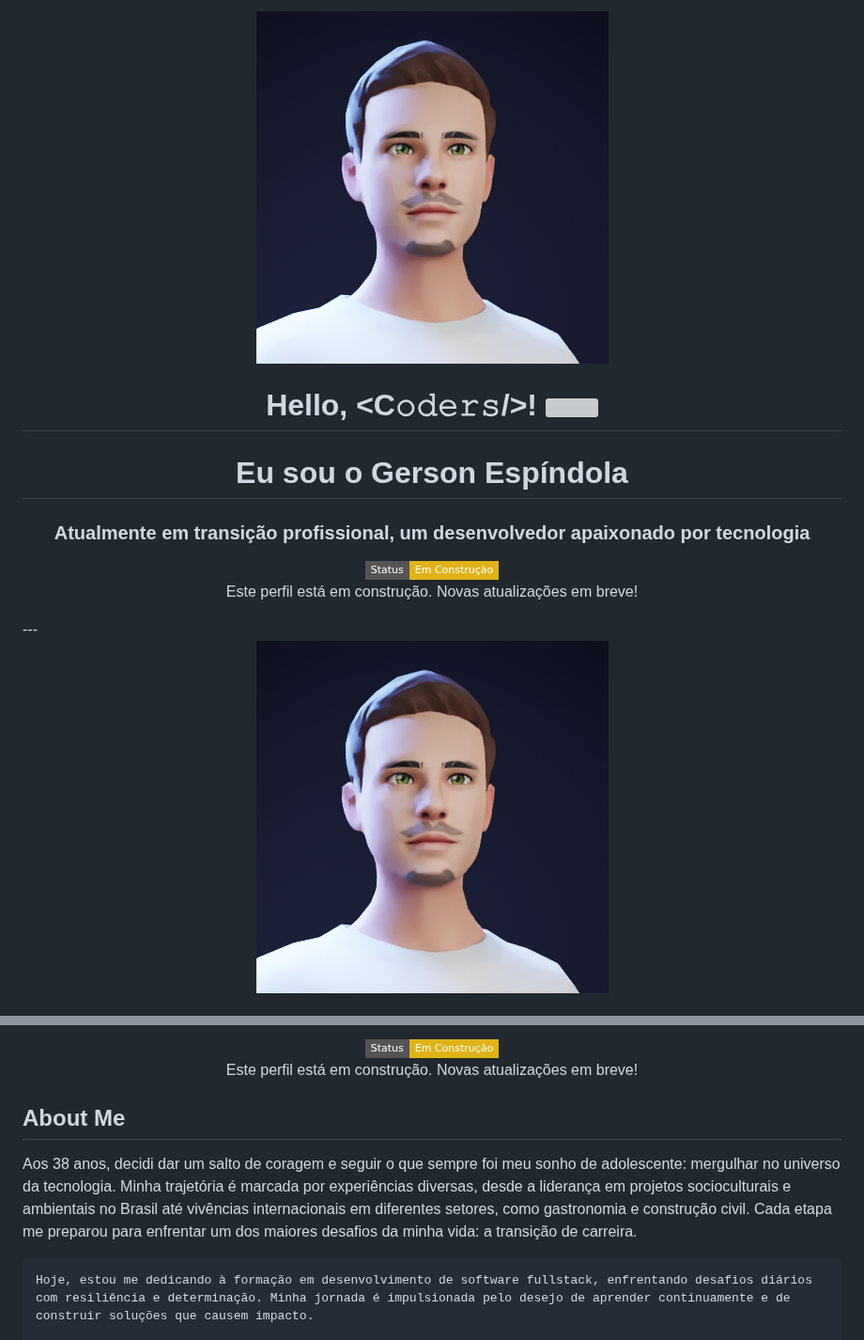
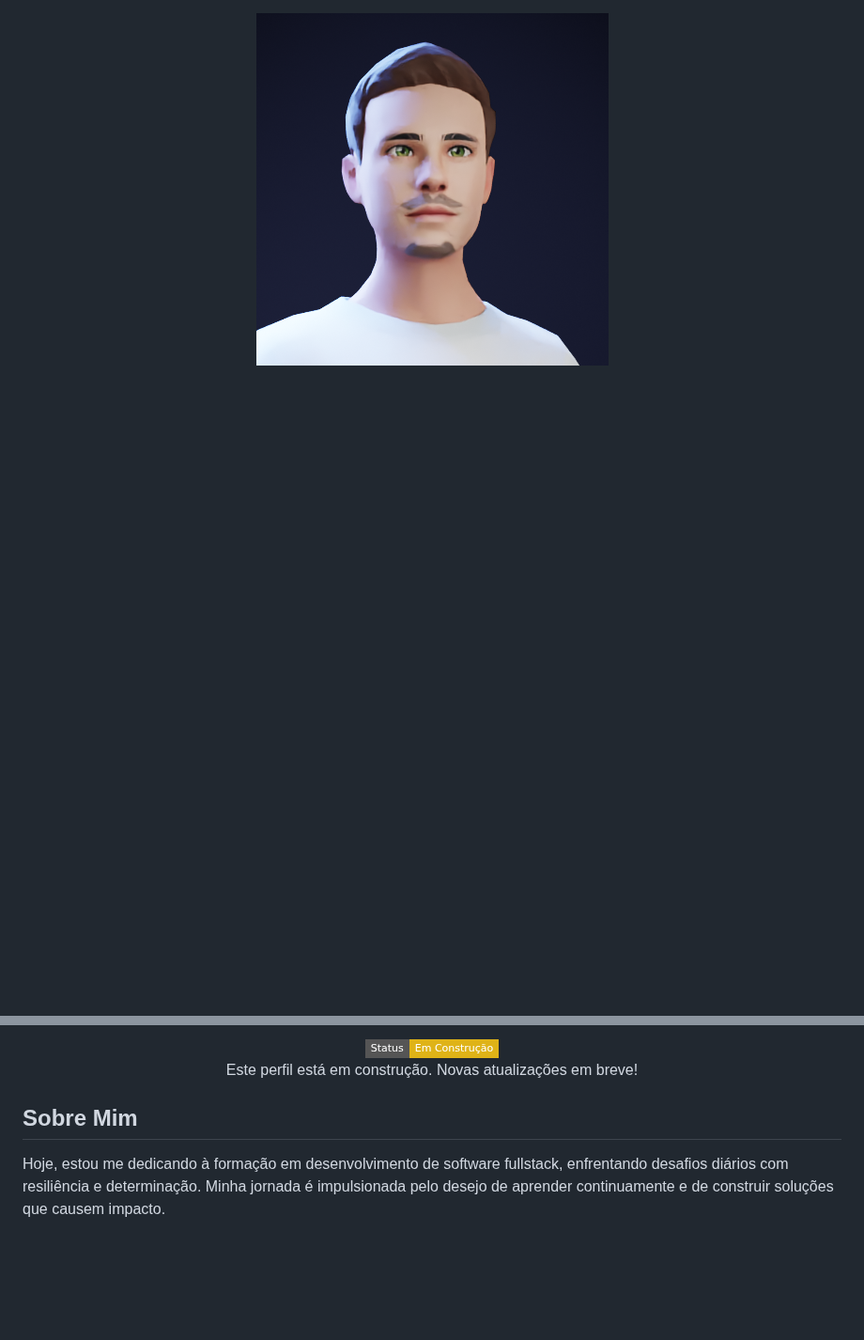
Before and after one commit to gersg/gersg, a Markdown page: readme.MD, 2 parts joined by grey strips. Shown at 94% size. GitHub-like rendering; badges without logos; blank space fills up the shorter version; grey boxes are pictures that could not be loaded.

Commit message:
alteração sobre mim

```diff
--- a/readme.MD
+++ b/readme.MD
@@ -1,24 +1,3 @@
-<p align="center">
-    <img src="gerson_avatar.png" alt="Avatar da foto de perfil do Gerson" style="border-radius: 50%; width: 200px;">
-  </p>
-
-  <h1 align="center">
-    Hello, &lt;C𝚘𝚍𝚎𝚛𝚜/&gt;!
-    <a target="_blank"></a>
-    <img src="https://media.giphy.com/media/hvRJCLFzcasrR4ia7z/giphy.gif" width="40">
-  </h1>
-
-  <h1 align="center">Eu sou o Gerson Espíndola</h1>
-  <h3 align="center">Atualmente em transição profissional, um desenvolvedor apaixonado por tecnologia</h3>
-
-<!-- Mensagem de construção -->
-<p align="center">
-  <img src="https://img.shields.io/badge/Status-Em%20Construção-yellow?style=flat-square" alt="Em Construção" />
-  <br />
-  Este perfil está em construção. Novas atualizações em breve!
-</p>
----
-
 <p align="center">
     <img src="gerson_avatar.png" alt="Avatar da foto de perfil do Gerson" style="border-radius: 50%; width: 200px;">
   </p>
@@ -39,10 +18,8 @@
   Este perfil está em construção. Novas atualizações em breve!
 </p>
 
-## **About Me**
+<h2>Sobre Mim</h2>
 <p>
-    Aos 38 anos, decidi dar um salto de coragem e seguir o que sempre foi meu sonho de adolescente: mergulhar no universo da tecnologia. Minha trajetória é marcada por experiências diversas, desde a liderança em projetos socioculturais e ambientais no Brasil até vivências internacionais em diferentes setores, como gastronomia e construção civil. Cada etapa me preparou para enfrentar um dos maiores desafios da minha vida: a transição de carreira.
-
     Hoje, estou me dedicando à formação em desenvolvimento de software fullstack, enfrentando desafios diários com resiliência e determinação. Minha jornada é impulsionada pelo desejo de aprender continuamente e de construir soluções que causem impacto.
 
     Sou apaixonado por resolver problemas, colaborar com equipes e transformar ideias em realidade. Minha experiência em liderança, criatividade e conexão humana agora se une às habilidades técnicas que estou desenvolvendo, como programação fullstack.
```
Also changed, not shown: other parts of readme.MD (+12 -13 lines).
